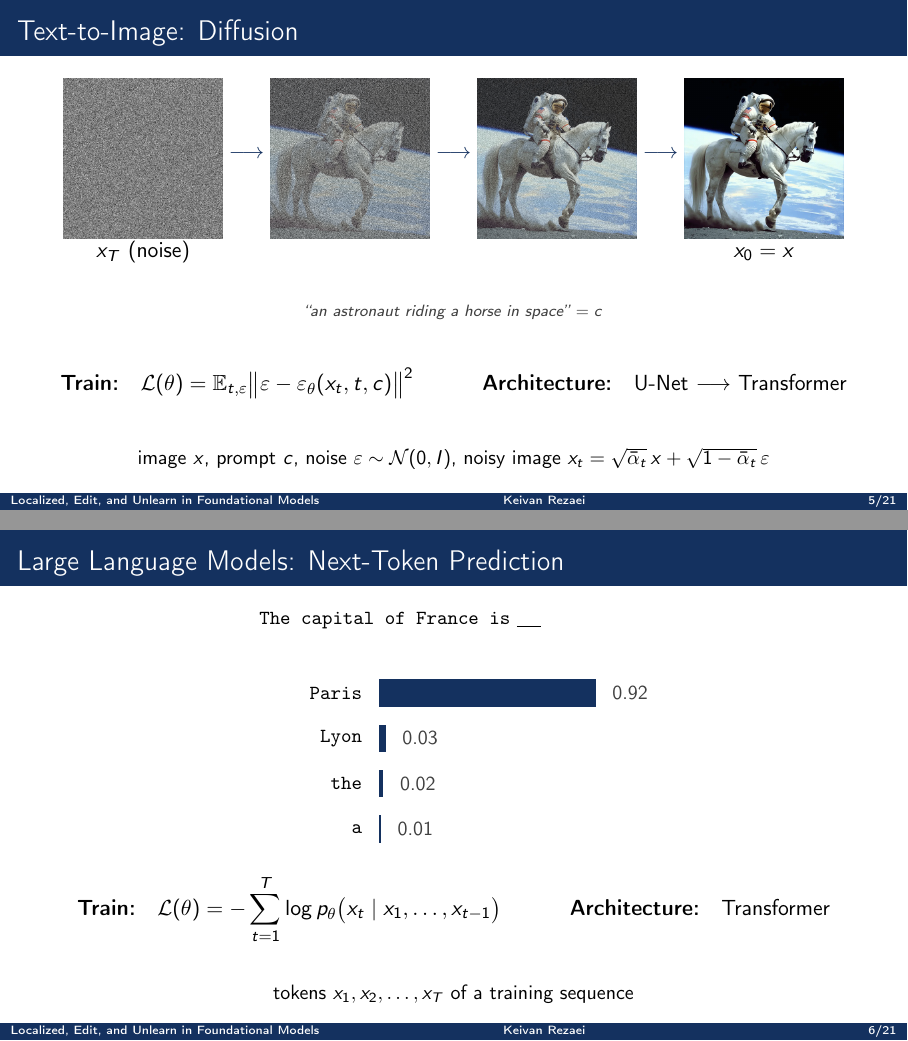
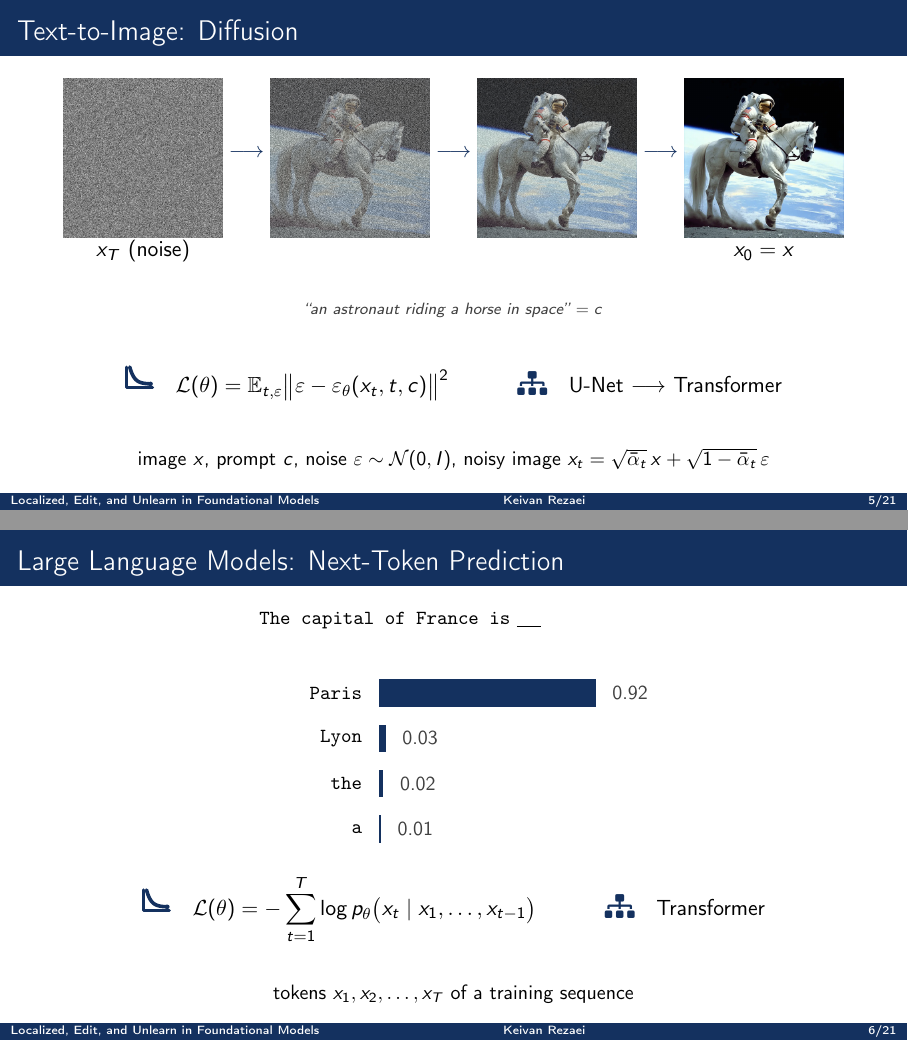
Before and after one commit to k1rezaei/thesis-slides, LaTeX slides (main.tex, which reads header.tex): pages 5 and 6 of 21, joined at a grey line. Compiled offline with pdfLaTeX.

Commit message:
Replace Train/Architecture captions with icons
Slides 5 and 6 now mark the two lines with marks instead of words: a
descending loss curve (drawn in TikZ) for the training objective, and
FontAwesome's sitemap glyph for the architecture.

Adds \usepackage{fontawesome5} plus \lbltrain and \lblarch to
header.tex.

Co-Authored-By: Claude Opus 5 <noreply@anthropic.com>
Claude-Session: https://claude.ai/code/session_0173Wr4m46qmWFG9TJWjTRpg

```diff
--- a/header.tex
+++ b/header.tex
@@ -9,6 +9,7 @@
 \usepackage{array}
 \usepackage{enumerate}
 \usepackage{booktabs}
+\usepackage{fontawesome5}
 \usepackage{adjustbox}
 \usepackage{xspace}
 \usepackage{indentfirst}
@@ -275,3 +276,15 @@
     arc=1.5mm,boxrule=0.8pt,left=3pt,right=3pt,top=3pt,bottom=3pt}
 \newcommand{\dalle}{DALL\textperiodcentered E}
 \newcommand{\dstep}[1]{\raisebox{-0.5\height}{\includegraphics[width=0.185\textwidth]{Figures/genai/diffusion/#1.png}}}
+
+% Icon labels replacing the "Train:" / "Architecture:" captions.
+% Descending training-loss curve, used in place of a "Train:" caption.
+\newcommand{\lbltrain}{%
+    \tikz[baseline=-0.55ex,scale=0.12,line cap=round,line join=round]{
+        \draw[themecolor,line width=1.5pt] (0,3.0) -- (0,0) -- (3.8,0);
+        \draw[themecolor,line width=1.8pt] plot[smooth,domain=0.45:3.5,samples=50]
+        (\x, {0.5+2.5*exp(-1.5*(\x-0.45))});
+        \fill[themecolor] (3.5,{0.5+2.5*exp(-1.5*3.05)}) circle (0.34);
+    }%
+}
+\newcommand{\lblarch}{{\color{themecolor}\large\faSitemap}}
--- a/main.tex
+++ b/main.tex
@@ -88,10 +88,10 @@
     \end{center}
     \vspace{-0.2em}
     \begin{center}
-        \textbf{Train:}\quad
+        \lbltrain\quad
         $\displaystyle \mathcal{L}(\theta) = \mathbb{E}_{t,\varepsilon} \big\| \varepsilon - \varepsilon_\theta(x_t, t, c) \big\|^2$
         \hspace{2.5em}
-        \textbf{Architecture:}\quad U-Net $\longrightarrow$ Transformer
+        \lblarch\quad U-Net $\longrightarrow$ Transformer
     \end{center}
     \vspace{-0.2em}
     \begin{center}
@@ -114,10 +114,10 @@
     \end{center}
     \vspace{-0.6em}
     \begin{center}
-        \textbf{Train:}\quad
+        \lbltrain\quad
         $\displaystyle \mathcal{L}(\theta) = -\sum_{t=1}^{T} \log p_\theta\big(x_t \mid x_1, \dots, x_{t-1}\big)$
         \hspace{2.5em}
-        \textbf{Architecture:}\quad Transformer
+        \lblarch\quad Transformer
     \end{center}
     \vspace{-0.2em}
     \begin{center}
```
Also changed, not shown: main.pdf.
